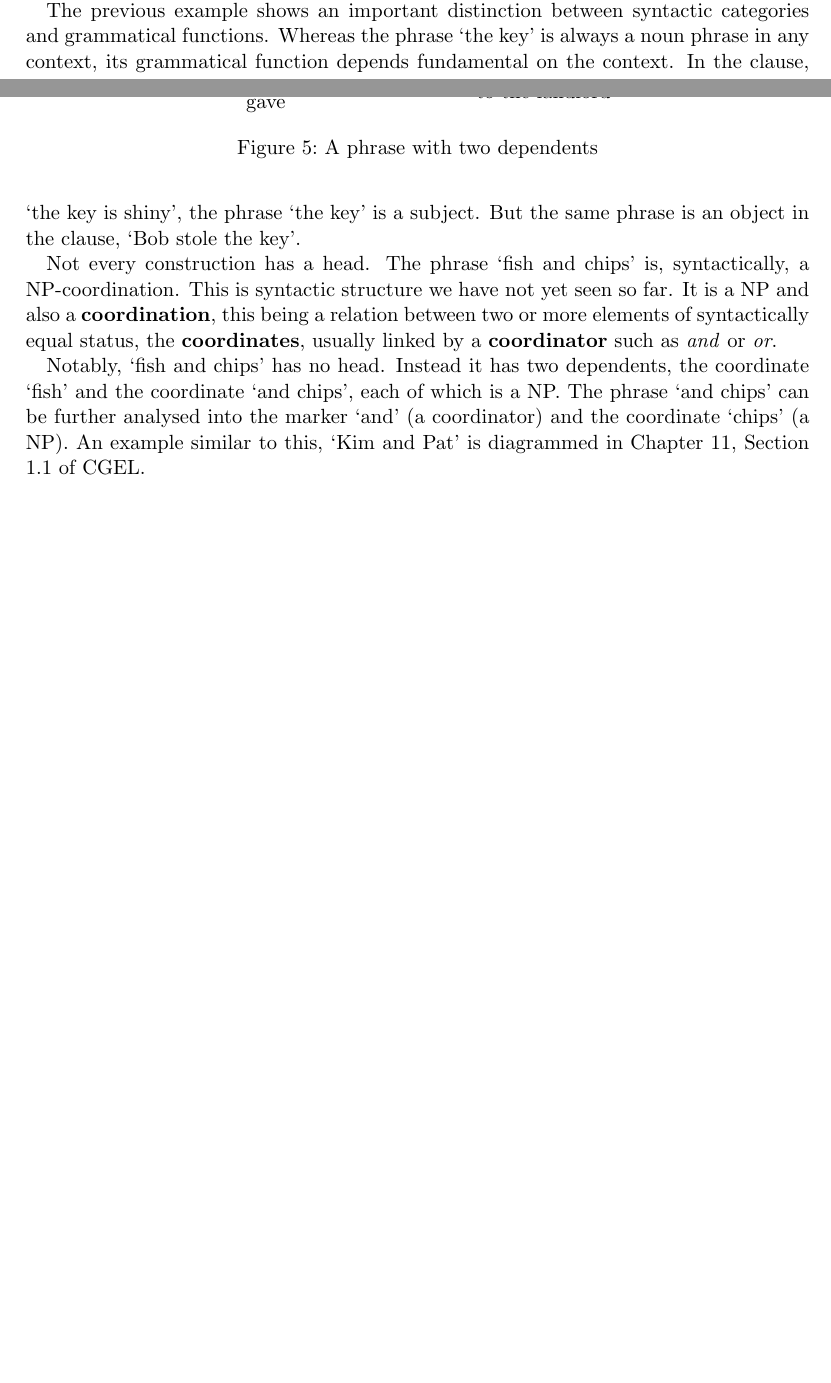
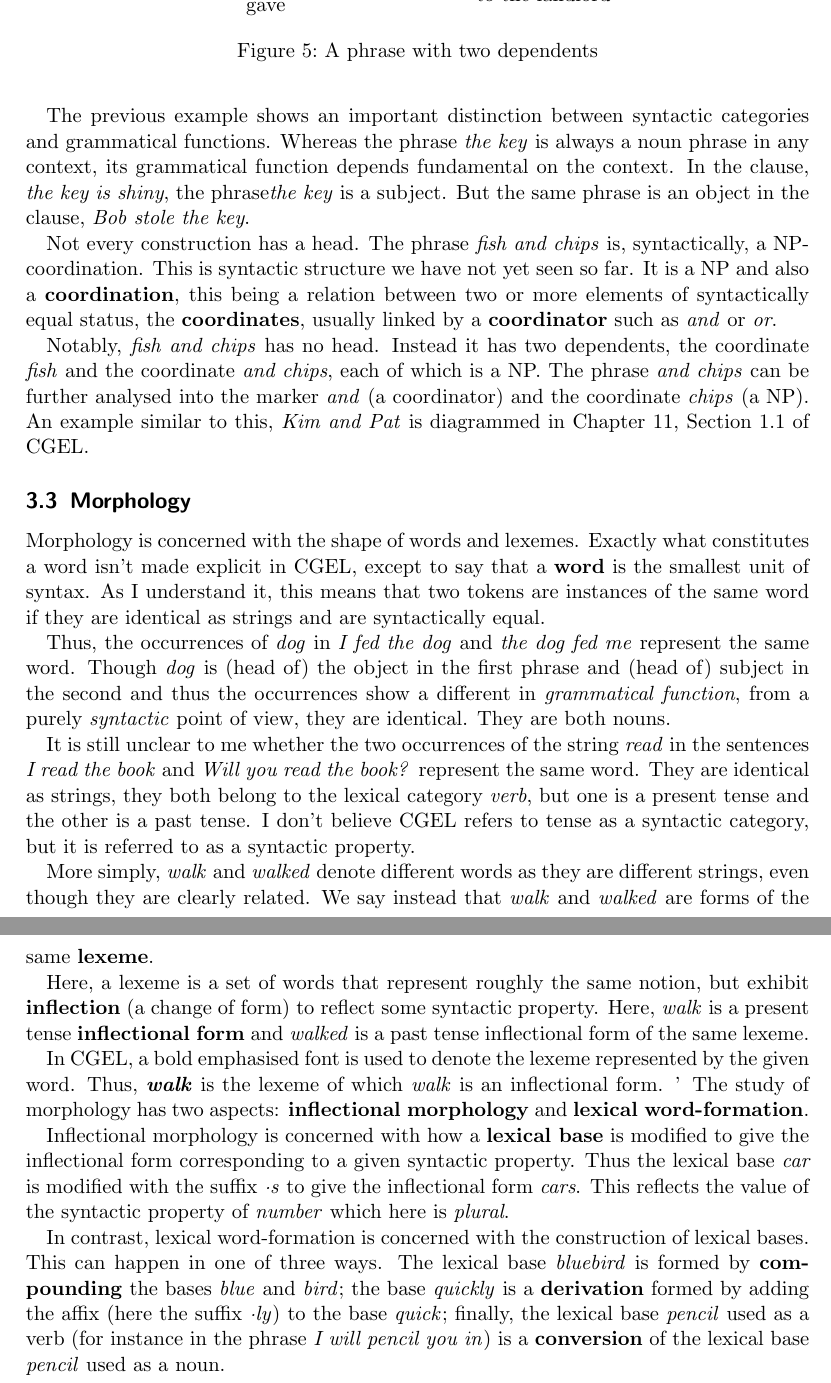
Before and after one commit to gihanmarasingha/cambridge_grammar_of_the_english_language, a LaTeX document (cambridge_grammar.tex): two parts of pages 4 and 5 of 5 before the commit and two parts of pages 5 and 6 of 6 after it, joined at a grey line, cut so that both start at the same text, the shorter picture padded with empty space. Compiled offline with pdfLaTeX.

Commit message:
change quotes to italic discussion of morphology

```diff
--- a/cambridge_grammar.tex
+++ b/cambridge_grammar.tex
@@ -190,19 +194,67 @@ two dependents: one an `object' and one a `complement'.
 \end{figure}
 
 The previous example shows an important distinction between syntactic categories and grammatical
-functions. Whereas the phrase `the key' is always a noun phrase in any context, its grammatical
-function depends fundamental on the context. In the clause, `the key is shiny', the phrase `the key'
-is a subject. But the same phrase is an object in the clause, `Bob stole the key'.
+functions. Whereas the phrase \emph{the key} is always a noun phrase in any context, its grammatical
+function depends fundamental on the context. In the clause, \emph{the key is shiny}, the
+phrase\emph{the key} is a subject. But the same phrase is an object in the clause, \emph{Bob stole
+the key}.
 
-Not every construction has a head. The phrase `fish and chips' is, syntactically, a NP-coordination.
-This is syntactic structure we have not yet seen so far. It is a NP and  also a
+Not every construction has a head. The phrase \emph{fish and chips} is, syntactically, a
+NP-coordination. This is syntactic structure we have not yet seen so far. It is a NP and  also a
 \textbf{coordination}, this being a relation between two or more elements of syntactically equal
 status, the \textbf{coordinates}, usually linked by a \textbf{coordinator} such as \emph{and} or
 \emph{or}.
 
-Notably, `fish and chips' has no head. Instead it has two dependents, the coordinate `fish' and the
-coordinate `and chips', each of which is a NP. The phrase `and chips' can be further analysed into
-the marker `and' (a coordinator) and the coordinate `chips' (a NP). An example similar to this, `Kim
-and Pat' is diagrammed in Chapter 11, Section 1.1 of CGEL.
+Notably, \emph{fish and chips} has no head. Instead it has two dependents, the coordinate
+\emph{fish} and the coordinate \emph{and chips}, each of which is a NP. The phrase \emph{and chips}
+can be further analysed into the marker \emph{and} (a coordinator) and the coordinate \emph{chips}
+(a NP). An example similar to this, \emph{Kim and Pat} is diagrammed in Chapter 11, Section 1.1 of
+CGEL.
+
+\subsection{Morphology}
+
+Morphology is concerned with the shape of words and lexemes. Exactly what constitutes a word isn't
+made explicit in CGEL, except to say that a \textbf{word} is the smallest unit of syntax. As I
+understand it, this means that two tokens are instances of the same word if they are identical as
+strings and are syntactically equal.
+
+Thus, the occurrences of \emph{dog} in \emph{I fed the dog} and \emph{the dog fed me} represent the same
+word. Though \emph{dog} is (head of) the object in the first phrase and (head of) subject in the second
+and thus the occurrences show a different in \emph{grammatical function}, from a purely
+\emph{syntactic} point of view, they are identical. They are both nouns.
+
+It is still unclear to me whether the two occurrences of the string \emph{read} in the sentences
+\emph{I read the book} and \emph{Will you read the book?} represent the same word. They are
+identical as strings, they both belong to the lexical category \emph{verb}, but one is a present
+tense and the other is a past tense. I don't believe CGEL refers to tense as a syntactic category,
+but it is referred to as a syntactic property.
+
+More simply, \emph{walk} and \emph{walked} denote different words as they are different strings,
+even though they are clearly related. We say instead that \emph{walk} and \emph{walked} are forms of
+the same \textbf{lexeme}.
+
+Here, a lexeme is a set of words that represent roughly the same notion, but exhibit
+\textbf{inflection} (a change of form) to reflect some syntactic property. Here, \emph{walk} is a
+present tense \textbf{inflectional form} and \emph{walked} is a past tense inflectional form of the
+same lexeme.
+
+In CGEL, a bold emphasised font is used to denote the lexeme represented by the given word. Thus,
+\textbf{\emph{walk}} is the lexeme of which \emph{walk} is an inflectional form.
+'
+The study of morphology has two aspects: \textbf{inflectional morphology} and \textbf{lexical
+word-formation}.
+
+Inflectional morphology is concerned with how a \textbf{lexical base} is modified to give the
+inflectional form corresponding to a given syntactic property. Thus the lexical base \emph{car} is
+modified with the suffix \emph{\textperiodcentered s} to give the inflectional form \emph{cars}.
+This reflects the value of the syntactic property of \emph{number} which here is \emph{plural}.
+
+In contrast, lexical word-formation is concerned with the construction of lexical bases. This can
+happen in one of three ways. The lexical base \emph{bluebird} is formed by \textbf{compounding} the
+bases \emph{blue} and \emph{bird}; the base \emph{quickly} is a \textbf{derivation} formed by adding
+the affix (here the suffix \emph{\textperiodcentered ly}) to the base \emph{quick}; finally, the
+lexical base \emph{pencil} used as a verb (for instance in the phrase \emph{I will pencil you in})
+is a \textbf{conversion} of the lexical base \emph{pencil} used as a noun.
+
 
 \end{document}
```
Also changed, not shown: cambridge_grammar.pdf, cambridge_grammar.tex (68 more changed lines). Lines whose indentation alone changed are shown as unchanged.
